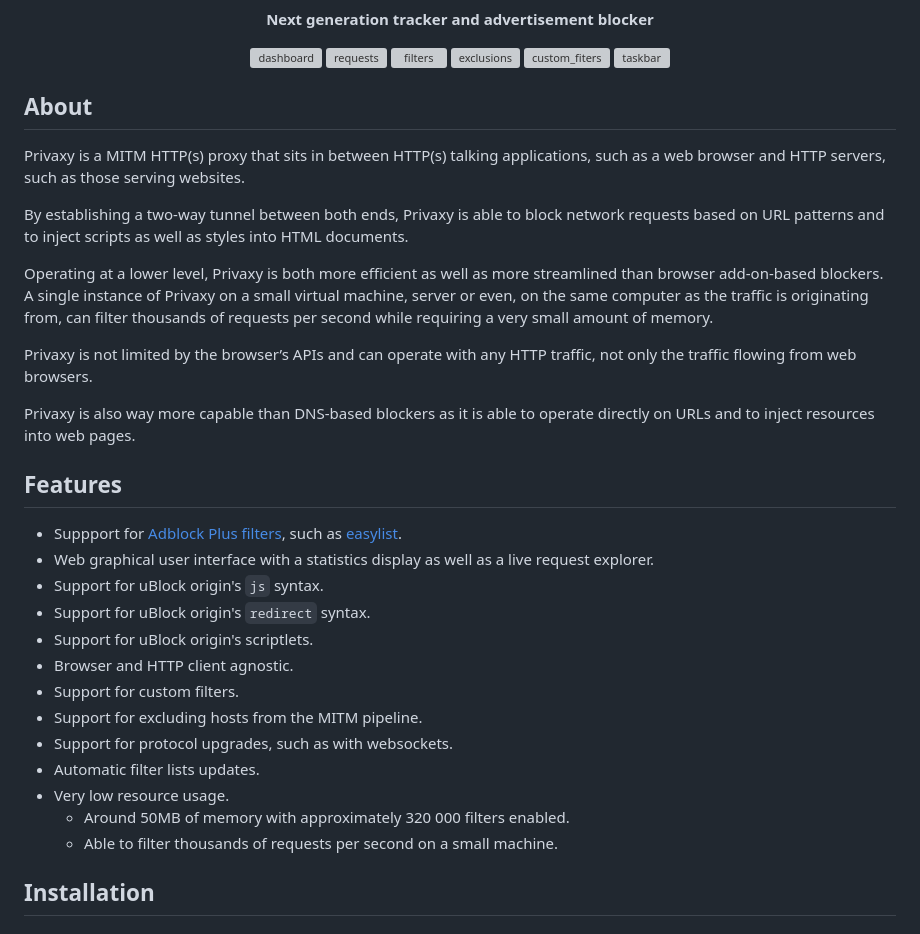
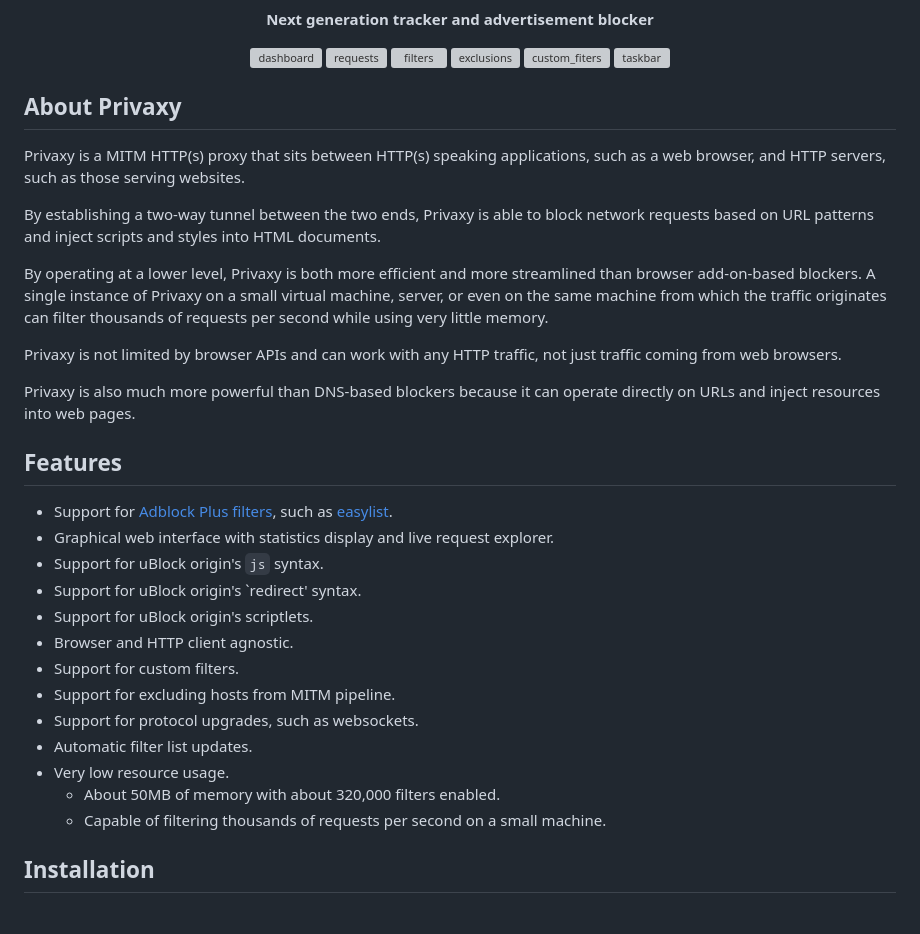
Before and after one commit to Barre/privaxy, a Markdown page: README.md, the part around the change. Drawn GitHub-style; grey boxes are pictures that could not be loaded.

Commit message:
Improve README
* Fixed a spelling mistake: "Suppport" -> "Support"
* Simplify the wording

```diff
--- a/README.md
+++ b/README.md
@@ -17,33 +17,33 @@
 <img width="666" alt="taskbar" src="https://user-images.githubusercontent.com/45085843/210057833-df002cfd-aecf-4d67-bdd6-225ac3d6b980.png">
 </div>
 
-## About
+## About Privaxy
 
-Privaxy is a MITM HTTP(s) proxy that sits in between HTTP(s) talking applications, such as a web browser and HTTP servers, such as those serving websites.
+Privaxy is a MITM HTTP(s) proxy that sits between HTTP(s) speaking applications, such as a web browser, and HTTP servers, such as those serving websites.
 
-By establishing a two-way tunnel between both ends, Privaxy is able to block network requests based on URL patterns and to inject scripts as well as styles into HTML documents.
+By establishing a two-way tunnel between the two ends, Privaxy is able to block network requests based on URL patterns and inject scripts and styles into HTML documents.
 
-Operating at a lower level, Privaxy is both more efficient as well as more streamlined than browser add-on-based blockers. A single instance of Privaxy on a small virtual machine, server or even, on the same computer as the traffic is originating from, can filter thousands of requests per second while requiring a very small amount of memory.
+By operating at a lower level, Privaxy is both more efficient and more streamlined than browser add-on-based blockers. A single instance of Privaxy on a small virtual machine, server, or even on the same machine from which the traffic originates can filter thousands of requests per second while using very little memory.
 
-Privaxy is not limited by the browser’s APIs and can operate with any HTTP traffic, not only the traffic flowing from web browsers.
+Privaxy is not limited by browser APIs and can work with any HTTP traffic, not just traffic coming from web browsers.
 
-Privaxy is also way more capable than DNS-based blockers as it is able to operate directly on URLs and to inject resources into web pages.
+Privaxy is also much more powerful than DNS-based blockers because it can operate directly on URLs and inject resources into web pages.
 
 ## Features
 
-- Suppport for [Adblock Plus filters](https://adblockplus.org/filter-cheatsheet), such as [easylist](https://easylist.to/).
-- Web graphical user interface with a statistics display as well as a live request explorer.
+- Support for [Adblock Plus filters](https://adblockplus.org/filter-cheatsheet), such as [easylist](https://easylist.to/).
+- Graphical web interface with statistics display and live request explorer.
 - Support for uBlock origin's `js` syntax.
-- Support for uBlock origin's `redirect` syntax.
+- Support for uBlock origin's `redirect' syntax.
 - Support for uBlock origin's scriptlets.
 - Browser and HTTP client agnostic.
 - Support for custom filters.
-- Support for excluding hosts from the MITM pipeline.
-- Support for protocol upgrades, such as with websockets.
-- Automatic filter lists updates.
+- Support for excluding hosts from MITM pipeline.
+- Support for protocol upgrades, such as websockets.
+- Automatic filter list updates.
 - Very low resource usage.
-  - Around 50MB of memory with approximately 320 000 filters enabled.
-  - Able to filter thousands of requests per second on a small machine.
+  - About 50MB of memory with about 320,000 filters enabled.
+  - Capable of filtering thousands of requests per second on a small machine.
 
 ## Installation
 
```
